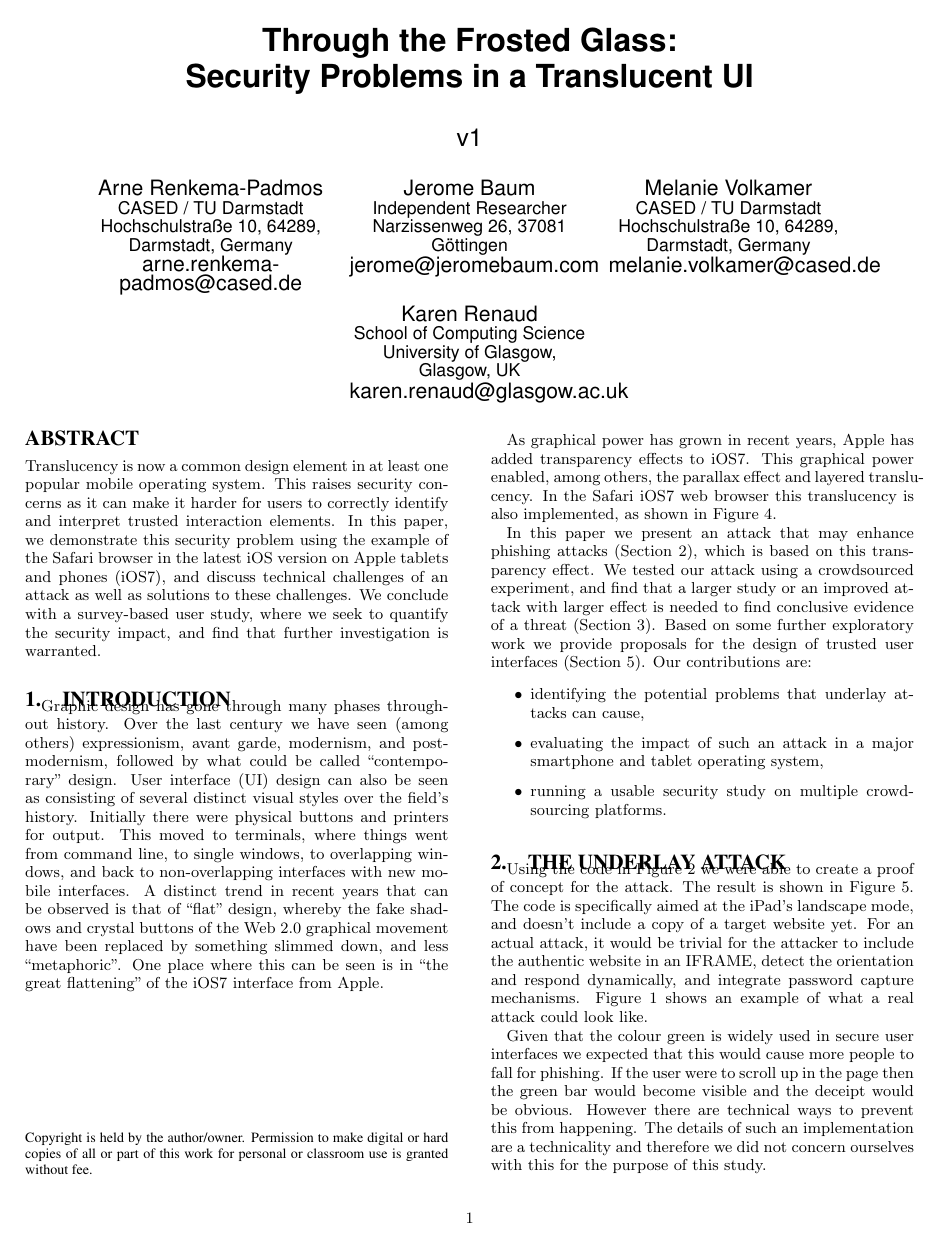
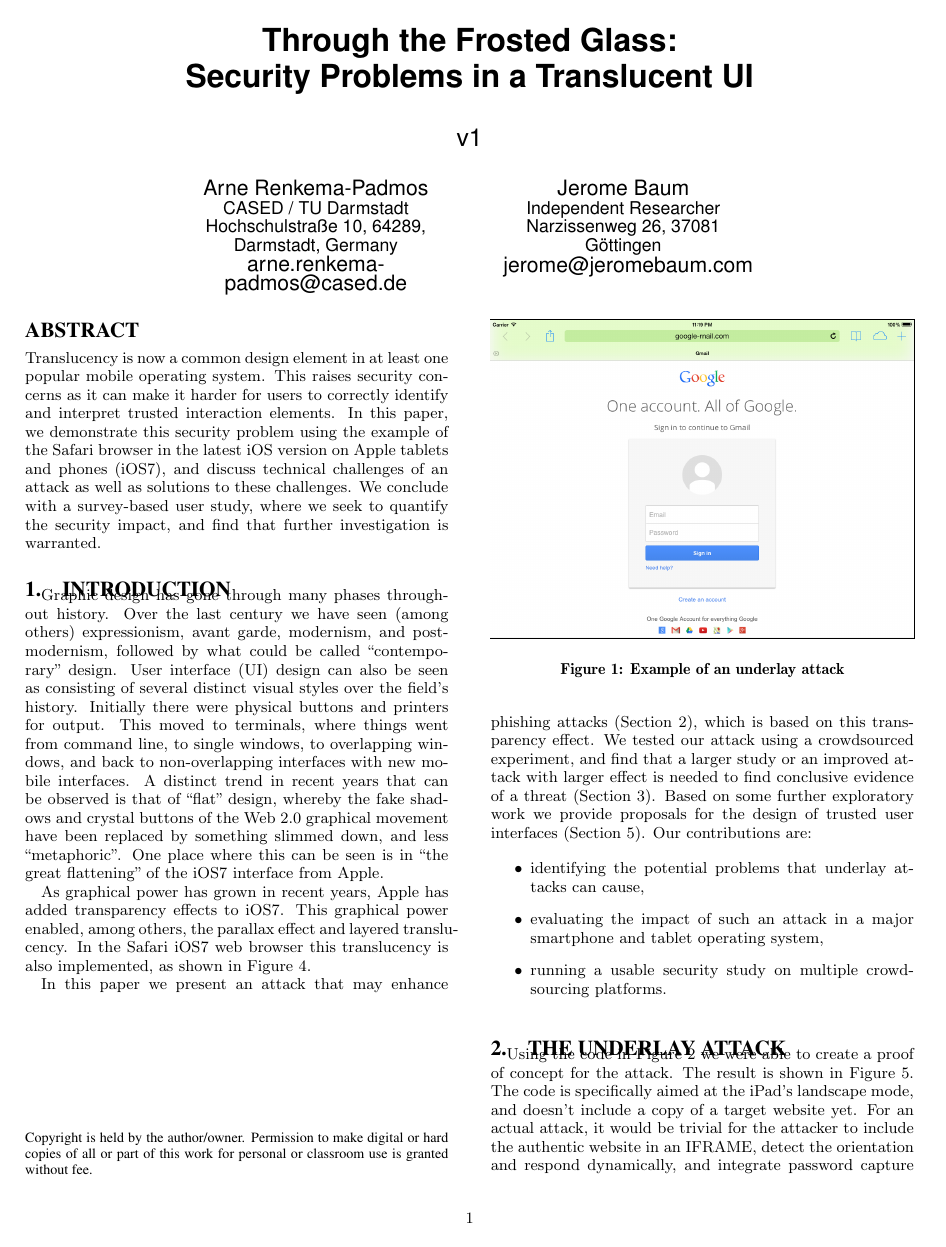
Before and after one commit to jeromebaum/paper-translucent-soups2014, a LaTeX paper (transparent.tex, which reads authors.tex): page 1 of 10 before the commit and page 1 of 9 after it. Compiled offline with pdfLaTeX.

Commit message:
remove unclear authors for v1

```diff
--- a/authors.tex
+++ b/authors.tex
@@ -4,17 +4,18 @@
   \affaddr{CASED / TU Darmstadt}\\
   \affaddr{Hochschulstra\ss e 10, 64289, Darmstadt, Germany}\\
   \email{arne.renkema-padmos@cased.de}
+\and
 \alignauthor Jerome Baum\\
   \affaddr{Independent Researcher}\\
   \affaddr{Narzissenweg 26, 37081 G\"ottingen}\\
   \email{jerome@jeromebaum.com}
-\alignauthor Melanie Volkamer\\
-  \affaddr{CASED / TU Darmstadt}\\
-  \affaddr{Hochschulstra\ss e 10, 64289, Darmstadt, Germany}\\
-  \email{melanie.volkamer@cased.de}
-\and
-\alignauthor Karen Renaud\\
-  \affaddr{School of Computing Science}\\
-  \affaddr{University of Glasgow, Glasgow, UK}\\
-  \email{karen.renaud@glasgow.ac.uk}
+%\alignauthor Melanie Volkamer\\
+%  \affaddr{CASED / TU Darmstadt}\\
+%  \affaddr{Hochschulstra\ss e 10, 64289, Darmstadt, Germany}\\
+%  \email{melanie.volkamer@cased.de}
+%\and
+%\alignauthor Karen Renaud\\
+%  \affaddr{School of Computing Science}\\
+%  \affaddr{University of Glasgow, Glasgow, UK}\\
+%  \email{karen.renaud@glasgow.ac.uk}
 }
```
